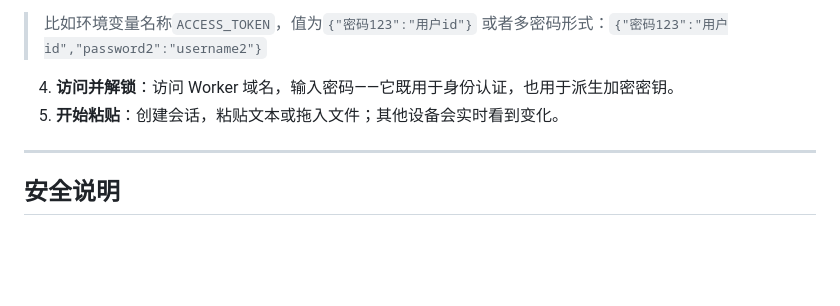
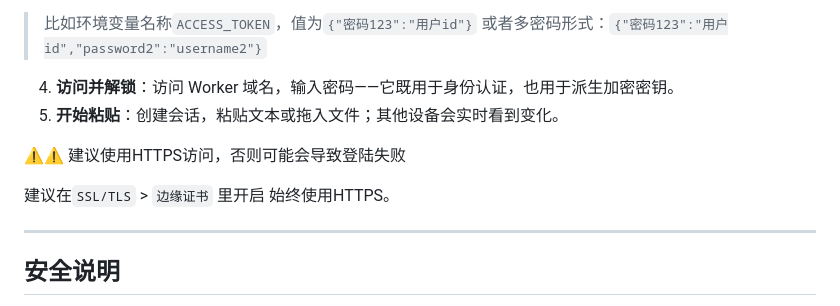
Before and after one commit to link9596/FlyPaste, a Markdown page: README.md, the part around the change. Rendered like a GitHub page; blank space fills up the shorter version.

```diff
--- a/README.md
+++ b/README.md
@@ -75,6 +75,10 @@
 4. **访问并解锁**：访问 Worker 域名，输入密码——它既用于身份认证，也用于派生加密密钥。
 5. **开始粘贴**：创建会话，粘贴文本或拖入文件；其他设备会实时看到变化。
 
+⚠️⚠️ 建议使用HTTPS访问，否则可能会导致登陆失败
+
+建议在`SSL/TLS` > `边缘证书` 里开启 始终使用HTTPS。
+
 ---
 
 ## 安全说明
```
